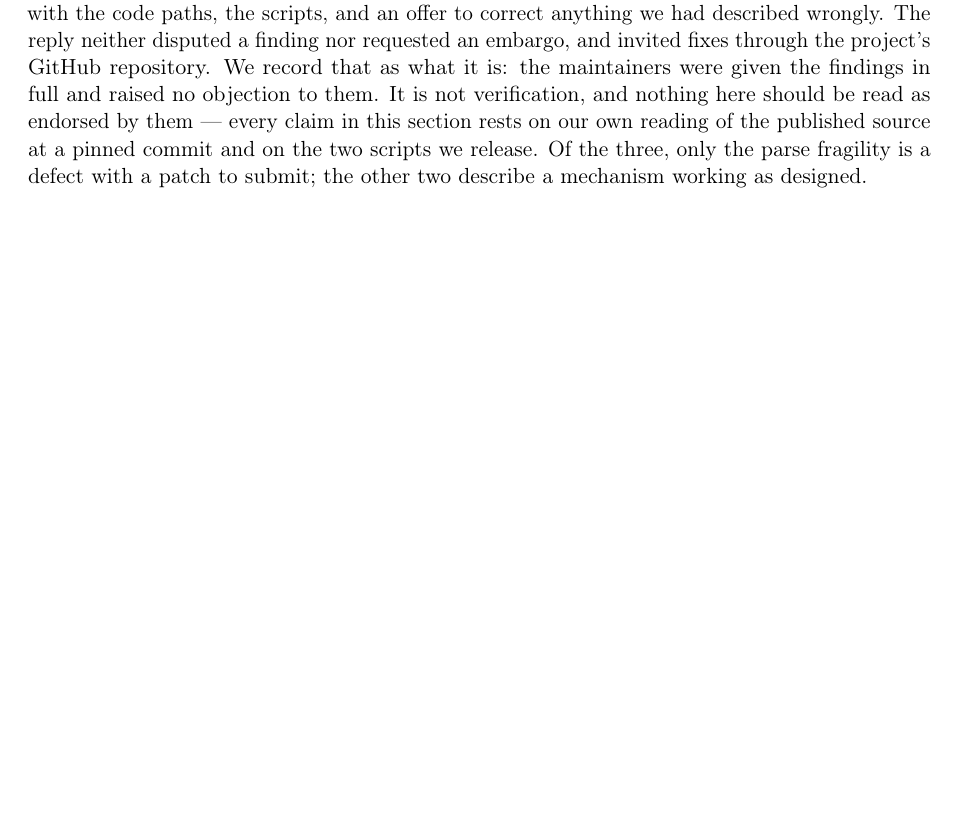
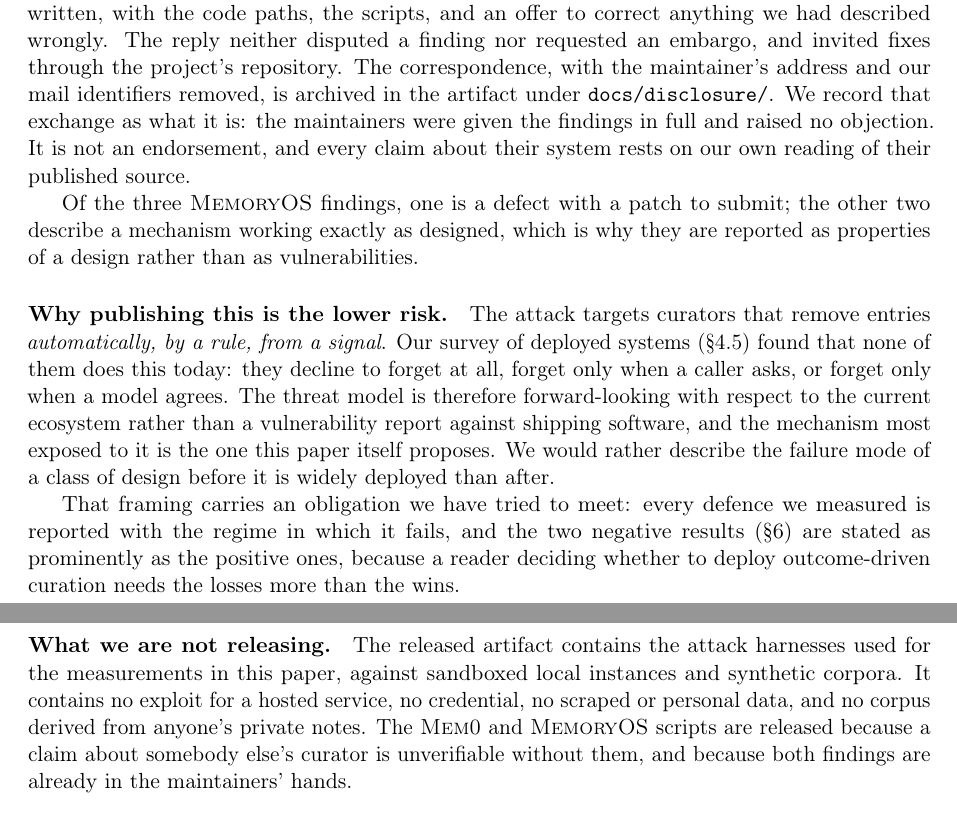
Before and after one commit to rogermsc/darwin-memo, a LaTeX paper (paper/main.tex, which reads paper/sections/ethics.tex, paper/sections/experiments.tex): part of page 17 of 51 before the commit and two parts of pages 48 and 49 of 52 after it, the two joined at a grey line, cut so that both start at the same text, the shorter picture padded with empty space. Compiled offline with pdfLaTeX.

Commit message:
paper: an ethics and responsible-disclosure section
grep -i for "ethic", "broader impact" or "responsible disclosure" across
paper/ returned zero, in a paper whose contribution is an attack and
which ran that attack against two named third-party systems. Every
security venue and NeurIPS/ICLR require a discrete section, and the
disclosure account was a \paragraph buried mid-experiments where a
reviewer looking for it would not find it.

The new section states what was attacked and in what sandbox (published
source at a pinned commit, local instances, synthetic corpora, no hosted
service, no third-party data), the disclosure exchange and where the
redacted record lives, which of the three findings is a defect versus a
design working as intended, why publishing is the lower risk while no
deployed curator has the targeted surface, and what the artifact
deliberately does not release.

The paragraph in experiments.tex now points at it in four lines instead
of restating it.

53 pages, still zero undefined references.

Co-Authored-By: Claude Opus 5 <noreply@anthropic.com>
Claude-Session: https://claude.ai/code/session_013F5o8ZhMRanwErKjt5YQUz

```diff
--- /dev/null
+++ b/paper/sections/ethics.tex
@@ -0,0 +15,40 @@
+Findings against \textsc{MemoryOS} were sent to the corresponding author
+before this section was written, with the code paths, the scripts, and an
+offer to correct anything we had described wrongly. The reply neither disputed
+a finding nor requested an embargo, and invited fixes through the project's
+repository. The correspondence, with the maintainer's address and our mail
+identifiers removed, is archived in the artifact under
+\texttt{docs/disclosure/}. We record that exchange as what it is: the
+maintainers were given the findings in full and raised no objection. It is not
+an endorsement, and every claim about their system rests on our own reading of
+their published source.
+
+Of the three \textsc{MemoryOS} findings, one is a defect with a patch to
+submit; the other two describe a mechanism working exactly as designed, which
+is why they are reported as properties of a design rather than as
+vulnerabilities.
+
+\paragraph{Why publishing this is the lower risk.}
+The attack targets curators that remove entries \emph{automatically, by a rule,
+from a signal}. Our survey of deployed systems (\S\ref{sec:mem0}) found that
+none of them does this today: they decline to forget at all, forget only when
+a caller asks, or forget only when a model agrees. The threat model is
+therefore forward-looking with respect to the current ecosystem rather than a
+vulnerability report against shipping software, and the mechanism most exposed
+to it is the one this paper itself proposes. We would rather describe the
+failure mode of a class of design before it is widely deployed than after.
+
+That framing carries an obligation we have tried to meet: every defence we
+measured is reported with the regime in which it fails, and the two negative
+results (\S\ref{sec:limitations}) are stated as prominently as the positive
+ones, because a reader deciding whether to deploy outcome-driven curation
+needs the losses more than the wins.
+
+\paragraph{What we are not releasing.}
+The released artifact contains the attack harnesses used for the measurements
+in this paper, against sandboxed local instances and synthetic corpora. It
+contains no exploit for a hosted service, no credential, no scraped or
+personal data, and no corpus derived from anyone's private notes. The
+\textsc{Mem0} and \textsc{MemoryOS} scripts are released because a claim about
+somebody else's curator is unverifiable without them, and because both
+findings are already in the maintainers' hands.
--- a/paper/sections/experiments.tex
+++ b/paper/sections/experiments.tex
@@ -522,14 +522,3 @@ a non-fencing model. Second, \texttt{force\_mid\_term\_analysis} exists
 in the API and would bypass the heat threshold entirely; we do not call
 it. No threshold is lowered and no decision of MemoryOS's is skipped.
 
-\paragraph{Disclosure.} We sent all three findings to the corresponding
-author before writing this section, with the code paths, the scripts, and
-an offer to correct anything we had described wrongly. The reply neither
-disputed a finding nor requested an embargo, and invited fixes through the
-project's GitHub repository. We record that as what it is: the maintainers
-were given the findings in full and raised no objection to them. It is not
-verification, and nothing here should be read as endorsed by them --- every
-claim in this section rests on our own reading of the published source at
-a pinned commit and on the two scripts we release. Of the three, only the
-parse fragility is a defect with a patch to submit; the other two describe
-a mechanism working as designed.
```
Also changed, not shown: paper/main.tex (+1 -0 lines), CHANGELOG.md, paper/sections/ethics.tex (14 more changed lines), paper/sections/experiments.tex (5 more changed lines).
